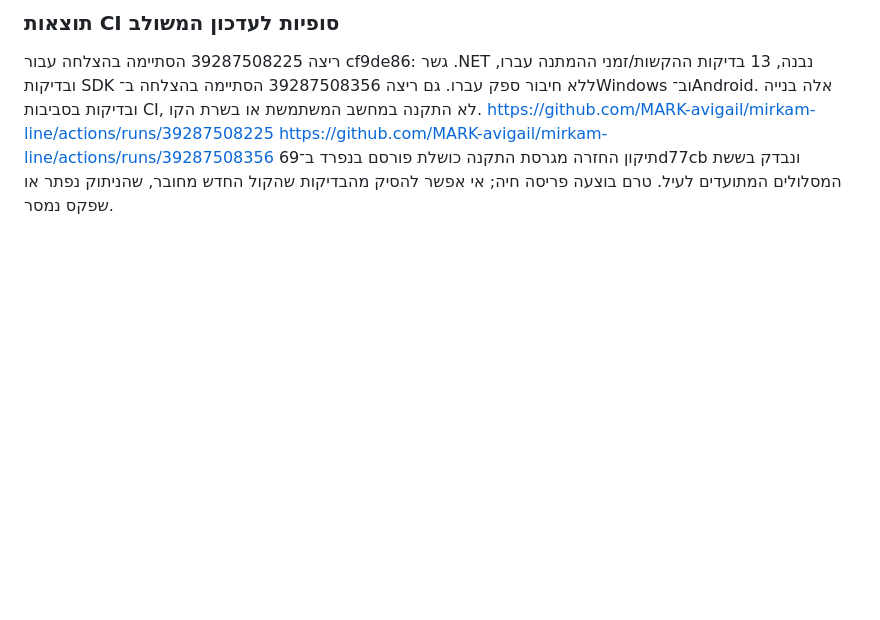
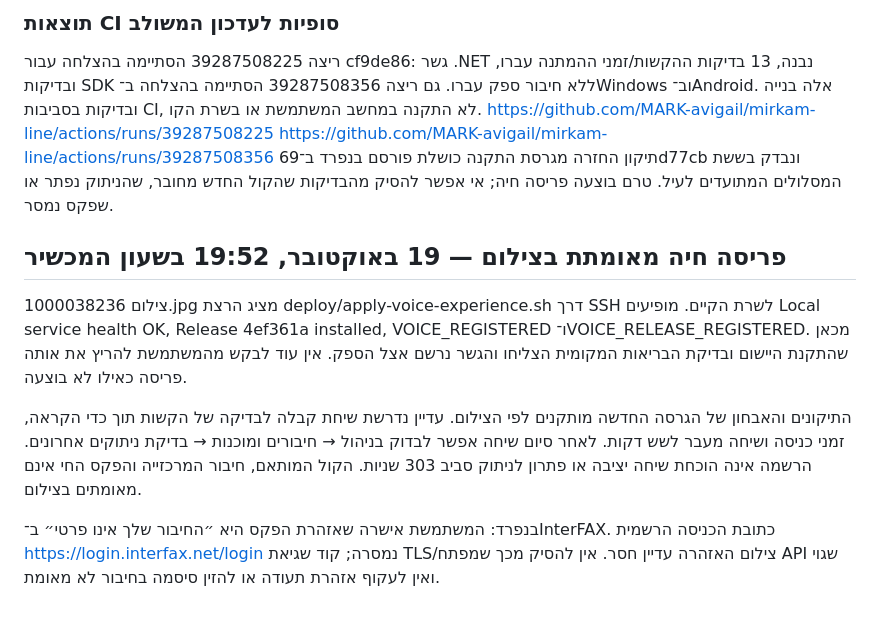
Before and after one commit to MARK-avigail/mirkam-line, a Markdown page: docs/CURRENT-OPERATIONS-HE.md, the part around the change. Drawn GitHub-style; blank space fills up the shorter version.

Commit message:
Record screenshot-confirmed release installation and voice provider registration

```diff
--- a/docs/CURRENT-OPERATIONS-HE.md
+++ b/docs/CURRENT-OPERATIONS-HE.md
@@ -193,3 +193,10 @@ npm test הסתיים בהצלחה: 1,208 בדיקות רגילות ועוד 2,0
 https://github.com/MARK-avigail/mirkam-line/actions/runs/39287508225
 https://github.com/MARK-avigail/mirkam-line/actions/runs/39287508356
 תיקון החזרה מגרסת התקנה כושלת פורסם בנפרד ב־69d77cb ונבדק בששת המסלולים המתועדים לעיל. טרם בוצעה פריסה חיה; אי אפשר להסיק מהבדיקות שהקול החדש מחובר, שהניתוק נפתר או שפקס נמסר.
+
+## פריסה חיה מאומתת בצילום — 19 באוקטובר, 19:52 בשעון המכשיר
+צילום 1000038236.jpg מציג הרצת deploy/apply-voice-experience.sh דרך SSH לשרת הקיים. מופיעים Local service health OK, Release 4ef361a installed, VOICE_REGISTERED ו־VOICE_RELEASE_REGISTERED. מכאן שהתקנת היישום ובדיקת הבריאות המקומית הצליחו והגשר נרשם אצל הספק. אין עוד לבקש מהמשתמשת להריץ את אותה פריסה כאילו לא בוצעה.
+
+התיקונים והאבחון של הגרסה החדשה מותקנים לפי הצילום. עדיין נדרשת שיחת קבלה לבדיקה של הקשות תוך כדי הקראה, זמני כניסה ושיחה מעבר לשש דקות. לאחר סיום שיחה אפשר לבדוק בניהול → חיבורים ומוכנות → בדיקת ניתוקים אחרונים. הרשמה אינה הוכחת שיחה יציבה או פתרון לניתוק סביב 303 שניות. הקול המותאם, חיבור המרכזייה והפקס החי אינם מאומתים בצילום.
+
+בנפרד: המשתמשת אישרה שאזהרת הפקס היא ״החיבור שלך אינו פרטי״ ב־InterFAX. כתובת הכניסה הרשמית https://login.interfax.net/login נמסרה; קוד שגיאת TLS/צילום האזהרה עדיין חסר. אין להסיק מכך שמפתח API שגוי ואין לעקוף אזהרת תעודה או להזין סיסמה בחיבור לא מאומת.
```
Also changed, not shown: docs/CURRENT-PLAN-HE.md (+7 -0 lines).
